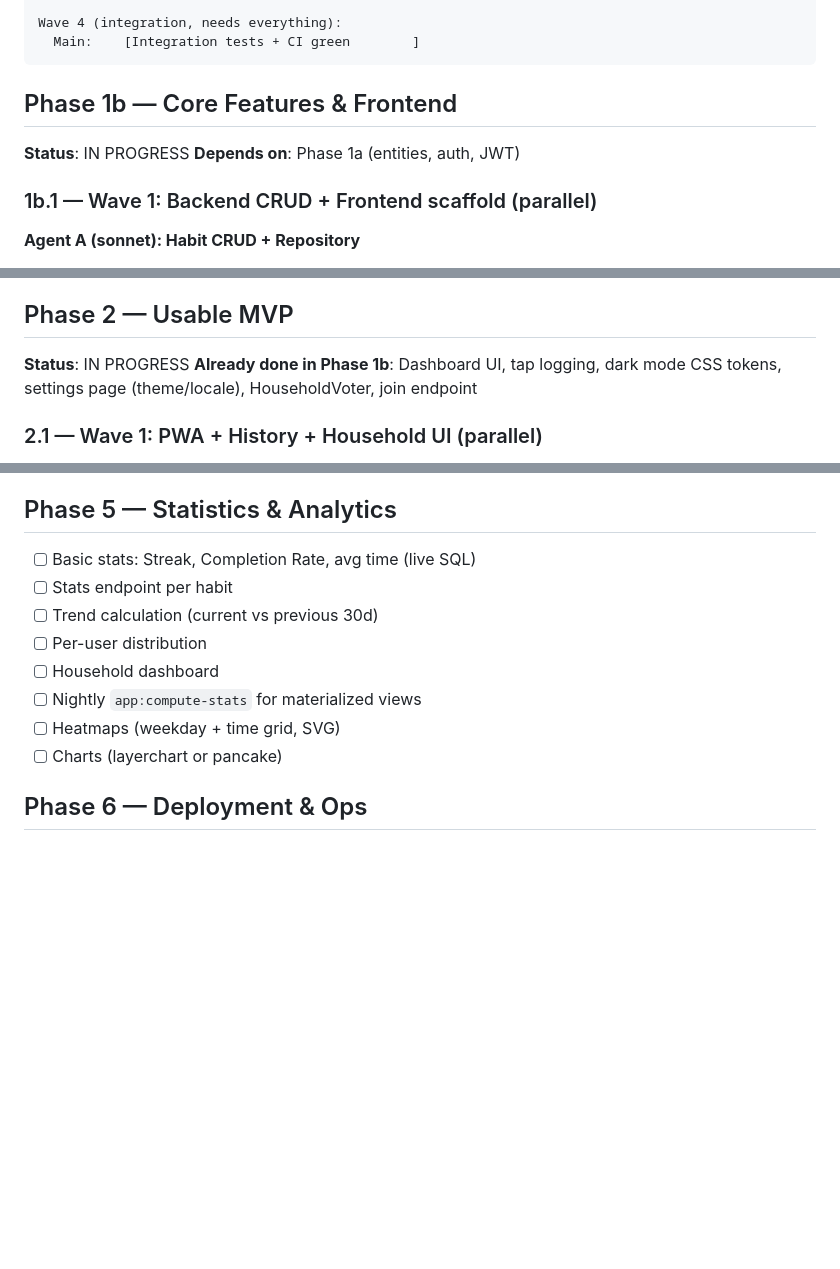
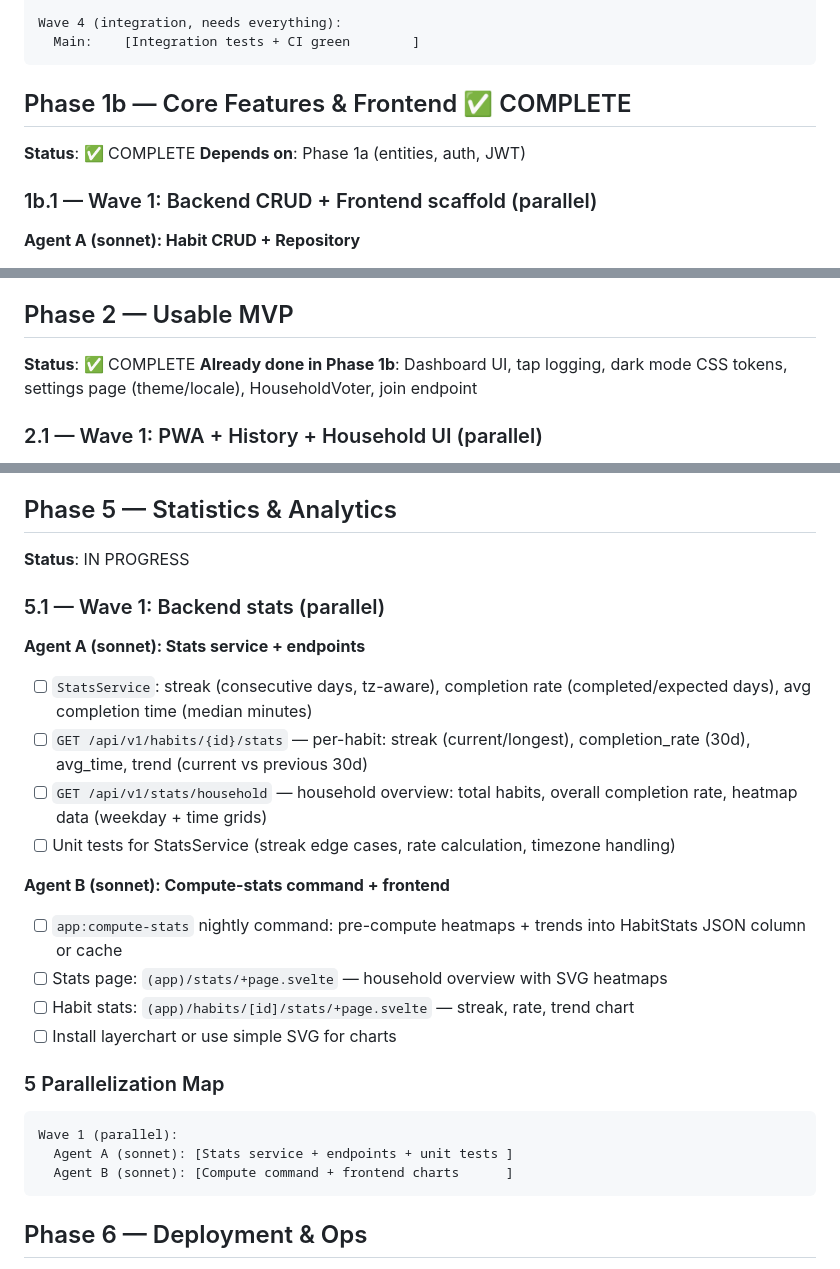
Before and after one commit to tony-stark-eth/smarthabit-tracker, a Markdown page: task_plan.md, 3 parts joined by grey strips. Drawn GitHub-style; blank space fills up the shorter version.

````diff
--- a/task_plan.md
+++ b/task_plan.md
@@ -281,9 +281,9 @@ Wave 4 (integration, needs everything):
   Main:    [Integration tests + CI green        ]
 ```
 
-## Phase 1b — Core Features & Frontend
+## Phase 1b — Core Features & Frontend ✅ COMPLETE
 
-**Status**: IN PROGRESS
+**Status**: ✅ COMPLETE
 **Depends on**: Phase 1a (entities, auth, JWT)
 
 ### 1b.1 — Wave 1: Backend CRUD + Frontend scaffold (parallel)
@@ -359,7 +359,7 @@ Wave 3 (integration, needs everything):
 
 ## Phase 2 — Usable MVP
 
-**Status**: IN PROGRESS
+**Status**: ✅ COMPLETE
 **Already done in Phase 1b**: Dashboard UI, tap logging, dark mode CSS tokens, settings page (theme/locale), HouseholdVoter, join endpoint
 
 ### 2.1 — Wave 1: PWA + History + Household UI (parallel)
@@ -477,14 +477,29 @@ Wave 2 (needs Wave 1):
 
 ## Phase 5 — Statistics & Analytics
 
-- [ ] Basic stats: Streak, Completion Rate, avg time (live SQL)
-- [ ] Stats endpoint per habit
-- [ ] Trend calculation (current vs previous 30d)
-- [ ] Per-user distribution
-- [ ] Household dashboard
-- [ ] Nightly `app:compute-stats` for materialized views
-- [ ] Heatmaps (weekday + time grid, SVG)
-- [ ] Charts (layerchart or pancake)
+**Status**: IN PROGRESS
+
+### 5.1 — Wave 1: Backend stats (parallel)
+
+**Agent A (sonnet): Stats service + endpoints**
+- [ ] `StatsService`: streak (consecutive days, tz-aware), completion rate (completed/expected days), avg completion time (median minutes)
+- [ ] `GET /api/v1/habits/{id}/stats` — per-habit: streak (current/longest), completion_rate (30d), avg_time, trend (current vs previous 30d)
+- [ ] `GET /api/v1/stats/household` — household overview: total habits, overall completion rate, heatmap data (weekday + time grids)
+- [ ] Unit tests for StatsService (streak edge cases, rate calculation, timezone handling)
+
+**Agent B (sonnet): Compute-stats command + frontend**
+- [ ] `app:compute-stats` nightly command: pre-compute heatmaps + trends into HabitStats JSON column or cache
+- [ ] Stats page: `(app)/stats/+page.svelte` — household overview with SVG heatmaps
+- [ ] Habit stats: `(app)/habits/[id]/stats/+page.svelte` — streak, rate, trend chart
+- [ ] Install layerchart or use simple SVG for charts
+
+### 5 Parallelization Map
+
+```
+Wave 1 (parallel):
+  Agent A (sonnet): [Stats service + endpoints + unit tests ]
+  Agent B (sonnet): [Compute command + frontend charts      ]
+```
 
 ## Phase 6 — Deployment & Ops
 
````
Also changed, not shown: other parts of task_plan.md (+3 -3 lines), progress.md (+46 -0 lines).
